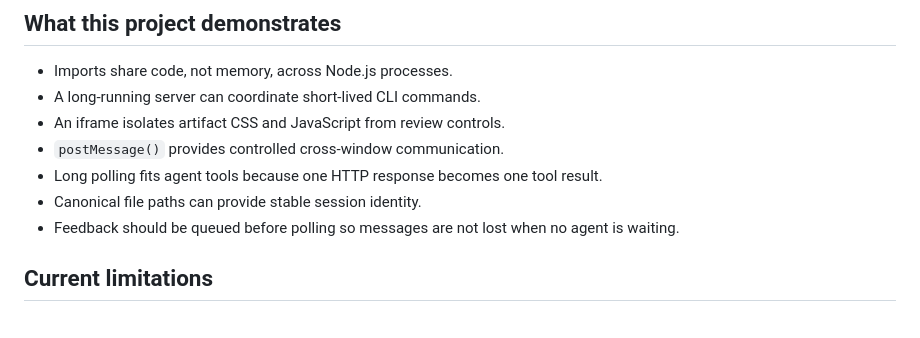
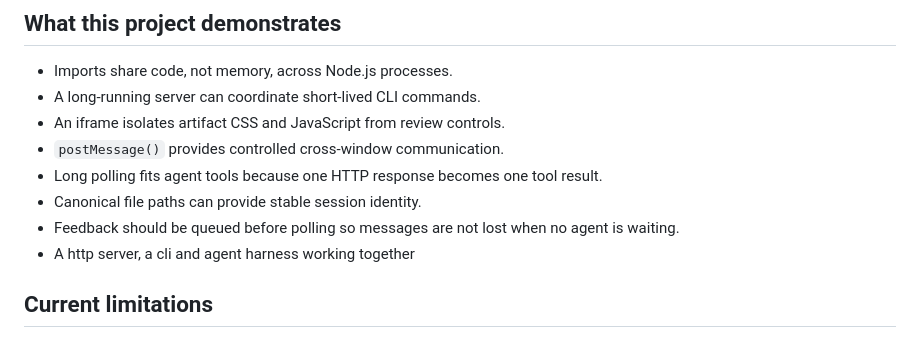
Before and after one commit to PranjalAgni/agent-review-loop, a Markdown page: README.md, the part around the change. Rendered like a GitHub page.

Commit message:
Enhance README with system architecture details
Clarify the README by improving the description of the system architecture.

```diff
--- a/README.md
+++ b/README.md
@@ -91,6 +91,7 @@ Do not stop after the first feedback batch. Stop only when the feedback comment
 - Long polling fits agent tools because one HTTP response becomes one tool result.
 - Canonical file paths can provide stable session identity.
 - Feedback should be queued before polling so messages are not lost when no agent is waiting.
+- A http server, a cli and agent harness working together
 
 ## Current limitations
 
```
